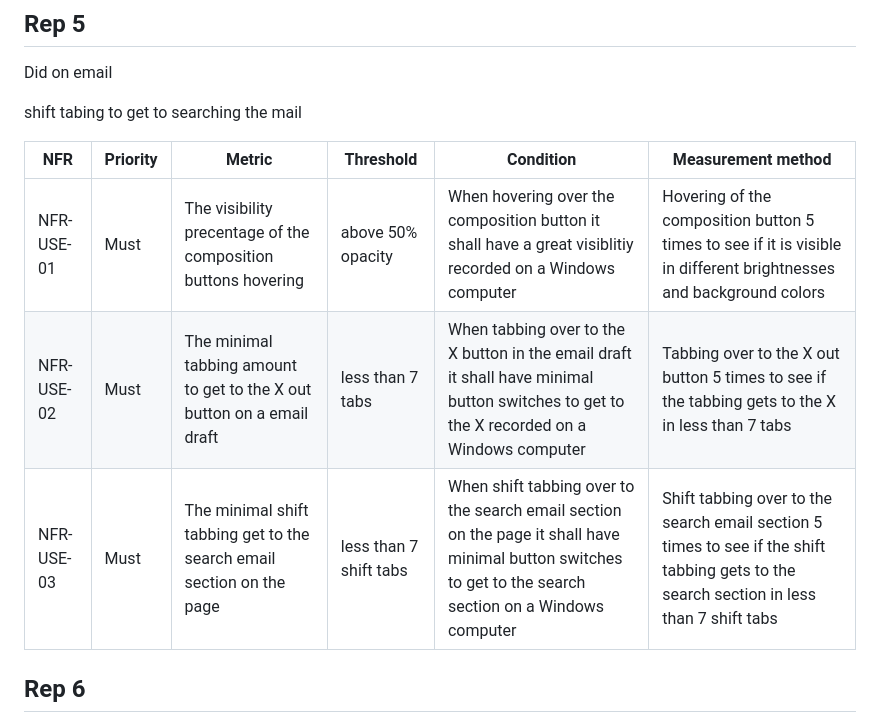
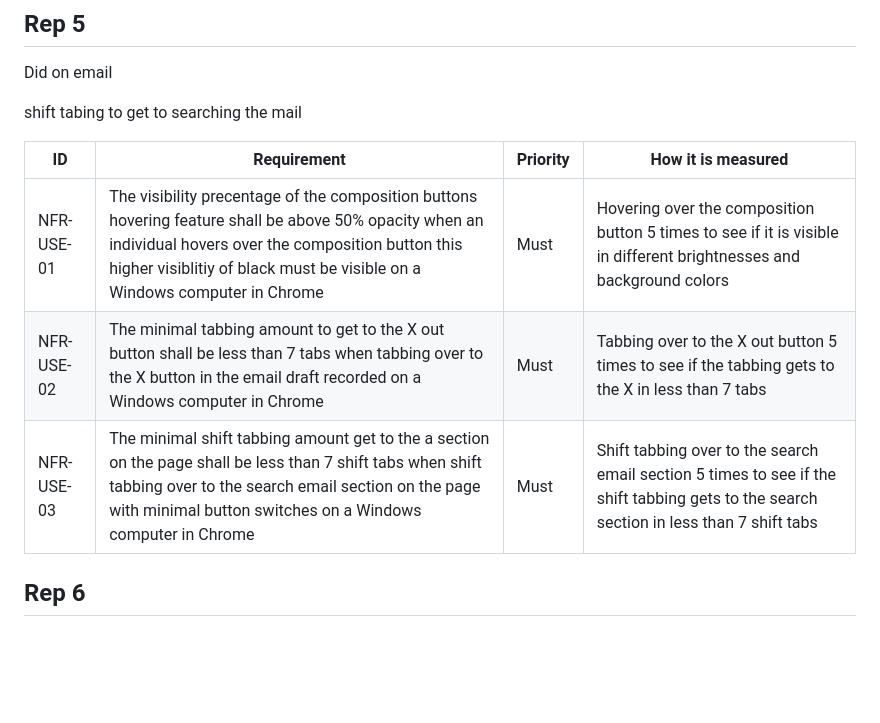
Before and after one commit to vPolyBear/capstone, a Markdown page: scratch/week-04-reps.md, the part around the change. Drawn GitHub-style; blank space fills up the shorter version.

Commit message:
fixed format and editted rep 5 response

```diff
--- a/scratch/week-04-reps.md
+++ b/scratch/week-04-reps.md
@@ -99,12 +99,11 @@ Did on email
 
 shift tabing to get to searching the mail
 
-
-| NFR | Priority | Metric | Threshold | Condition | Measurement method |
-|---|---|---|---|---|---|
-| NFR-USE-01 | Must | The visibility precentage of the composition buttons hovering | above 50% opacity | When hovering over the composition button it shall have a great visiblitiy recorded on a Windows computer | Hovering of the composition button 5 times to see if it is visible in different brightnesses and background colors |
-| NFR-USE-02 | Must | The minimal tabbing amount to get to the X out button on a email draft | less than 7 tabs | When tabbing over to the X button in the email draft it shall have minimal button switches to get to the X recorded on a Windows computer | Tabbing over to the X out button 5 times to see if the tabbing gets to the X in less than 7 tabs |
-| NFR-USE-03 | Must | The minimal shift tabbing get to the search email section on the page | less than 7 shift tabs | When shift tabbing over to the search email section on the page it shall have minimal button switches to get to the search section on a Windows computer | Shift tabbing over to the search email section 5 times to see if the shift tabbing gets to the search section in less than 7 shift tabs |
+| ID | Requirement | Priority | How it is measured |
+|---|---|---|---|
+| NFR-USE-01 | The visibility precentage of the composition buttons hovering feature shall be above 50% opacity when an individual hovers over the composition button this higher visiblitiy of black must be visible on a Windows computer in Chrome | Must | Hovering over the composition button 5 times to see if it is visible in different brightnesses and background colors |
+| NFR-USE-02 | The minimal tabbing amount to get to the X out button shall be less than 7 tabs when tabbing over to the X button in the email draft recorded on a Windows computer in Chrome | Must | Tabbing over to the X out button 5 times to see if the tabbing gets to the X in less than 7 tabs |
+| NFR-USE-03 | The minimal shift tabbing amount get to the a section on the page shall be less than 7 shift tabs when shift tabbing over to the search email section on the page with minimal button switches on a Windows computer in Chrome | Must | Shift tabbing over to the search email section 5 times to see if the shift tabbing gets to the search section in less than 7 shift tabs |
 
 
 ## Rep 6
```
